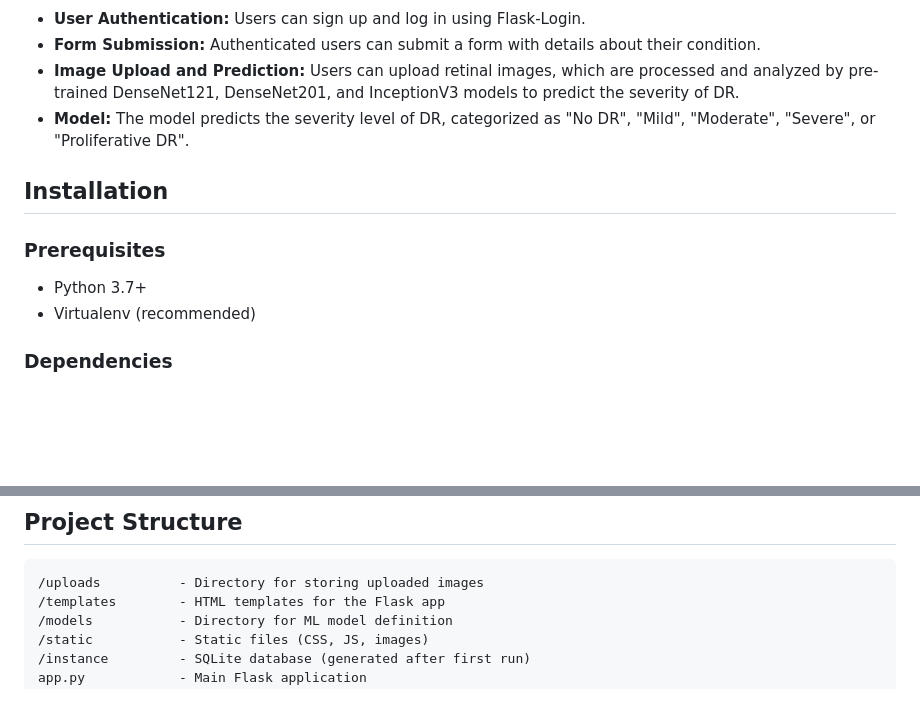
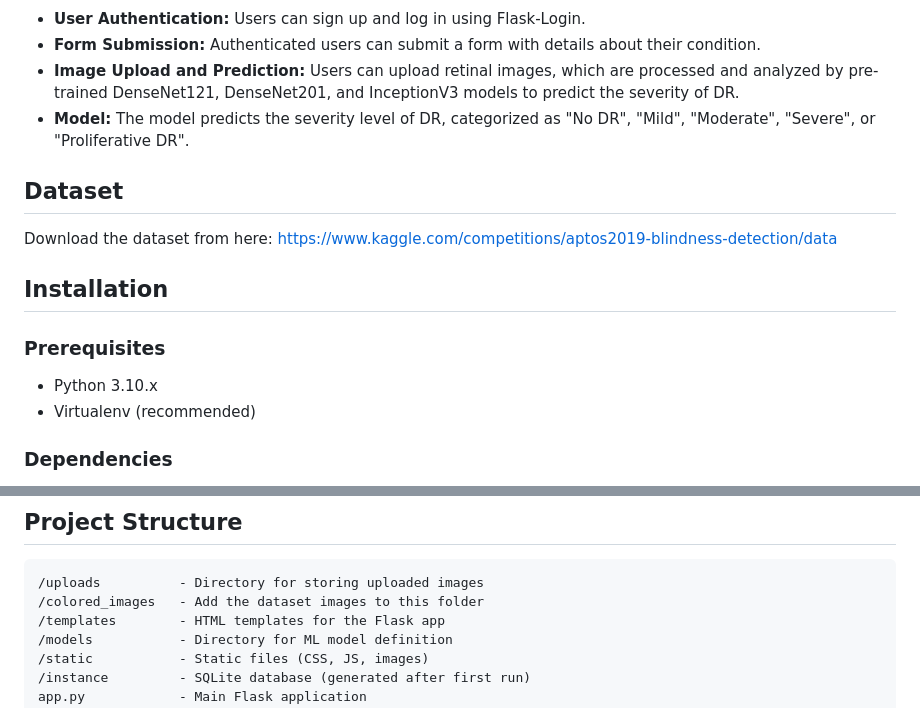
Before and after one commit to sarthaknimbalkar/Diabetic-Retinopathy, a Markdown page: README.md, 2 parts joined by grey strips. Rendered like a GitHub page; blank space fills up the shorter version.

````diff
--- a/README.md
+++ b/README.md
@@ -11,10 +11,13 @@ This project aims to detect Diabetic Retinopathy (DR) using a Convolutional Neur
 - **Image Upload and Prediction:** Users can upload retinal images, which are processed and analyzed by pre-trained DenseNet121, DenseNet201, and InceptionV3 models to predict the severity of DR.
 - **Model:** The model predicts the severity level of DR, categorized as "No DR", "Mild", "Moderate", "Severe", or "Proliferative DR".
 
+## Dataset
+Download the dataset from here: https://www.kaggle.com/competitions/aptos2019-blindness-detection/data
+
 ## Installation
 
 ### Prerequisites
-- Python 3.7+
+- Python 3.10.x
 - Virtualenv (recommended)
 
 ### Dependencies
@@ -62,6 +65,7 @@ python app.py
 ## Project Structure
 ```
 /uploads          - Directory for storing uploaded images
+/colored_images   - Add the dataset images to this folder
 /templates        - HTML templates for the Flask app
 /models           - Directory for ML model definition
 /static           - Static files (CSS, JS, images)
````
